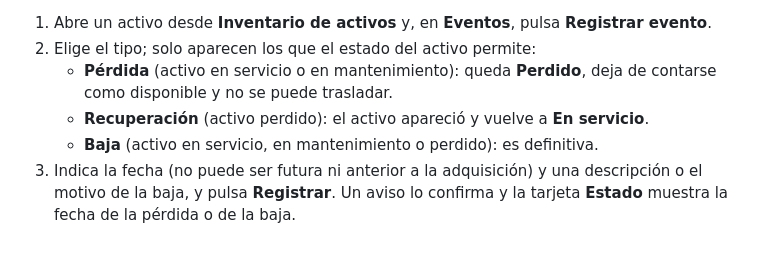
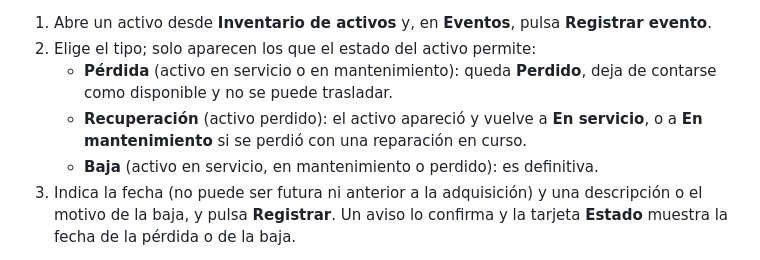
Before and after one commit to AleQuesada2012/SETI-Management-System, a Markdown page: docs/manuales/README.md, the part around one of its changes. Drawn GitHub-style.

```diff
--- a/docs/manuales/README.md
+++ b/docs/manuales/README.md
@@ -123,7 +123,8 @@ eventos de los activos que están (o estuvieron por última vez) en los espacios
 2. Elige el tipo; solo aparecen los que el estado del activo permite:
    - **Pérdida** (activo en servicio o en mantenimiento): queda **Perdido**, deja de contarse como disponible y no se
      puede trasladar.
-   - **Recuperación** (activo perdido): el activo apareció y vuelve a **En servicio**.
+   - **Recuperación** (activo perdido): el activo apareció y vuelve a **En servicio**, o a **En mantenimiento** si se
+     perdió con una reparación en curso.
    - **Baja** (activo en servicio, en mantenimiento o perdido): es definitiva.
 3. Indica la fecha (no puede ser futura ni anterior a la adquisición) y una descripción o el motivo de la baja, y pulsa
    **Registrar**. Un aviso lo confirma y la tarjeta **Estado** muestra la fecha de la pérdida o de la baja.
```
Also changed, not shown: other parts of docs/manuales/README.md (+7 -0 lines), docs/manuales/activos-reparacion-perdido-escritorio.jpg (added), docs/manuales/activos-reparacion-perdido-movil.jpg (added).
